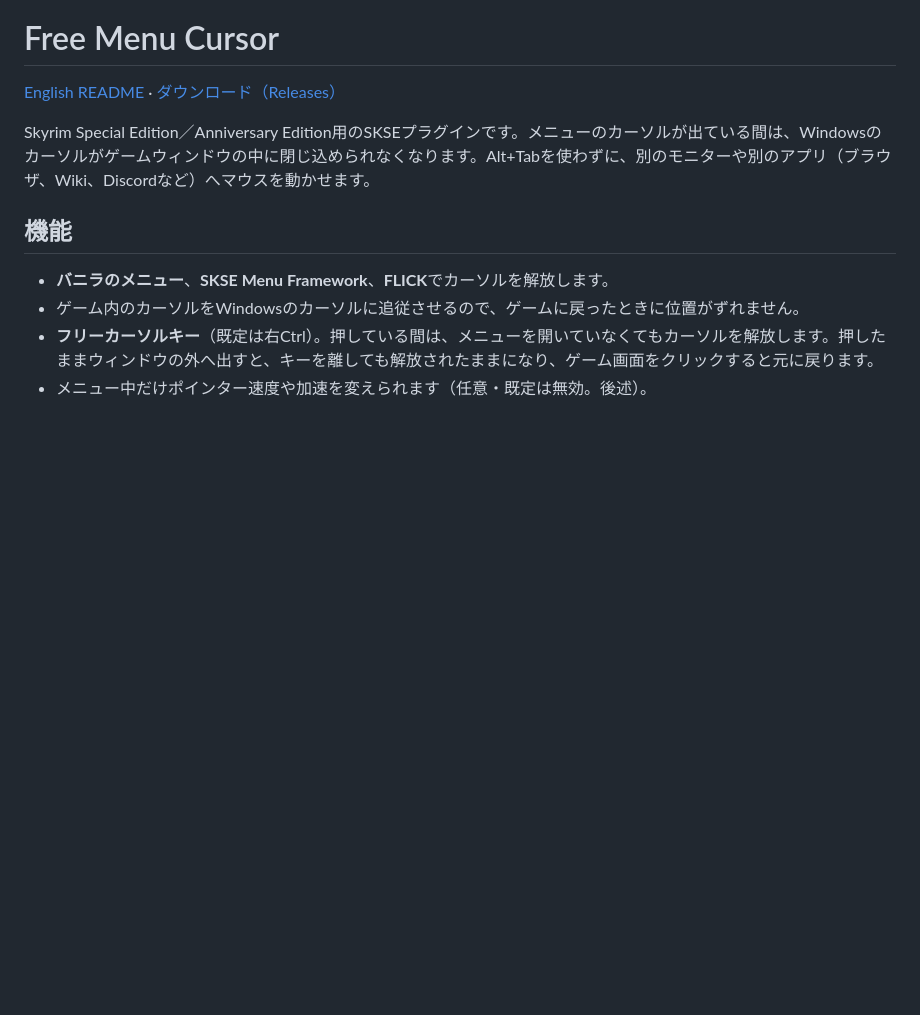
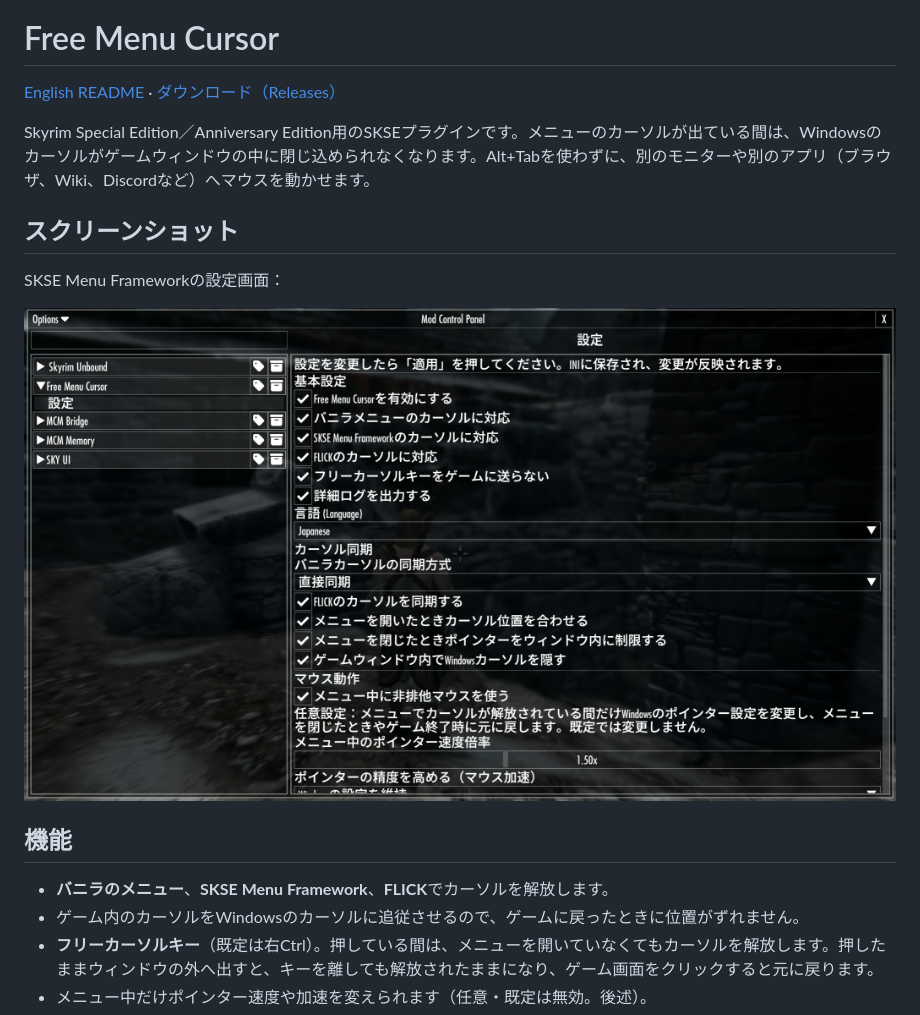
Before and after one commit to BluishCat/free-menu-cursor, a Markdown page: README.ja.md, the part around the change. GitHub-like rendering; pictures changed too: docs/images/setting_image_jp.png (added); blank space fills up the shorter version.

Commit message:
README: add settings page screenshots (English/Japanese)

```diff
--- a/README.ja.md
+++ b/README.ja.md
@@ -3,6 +3,11 @@
 [English README](README.md) · [ダウンロード（Releases）](https://github.com/BluishCat/free-menu-cursor/releases/latest)
 
 Skyrim Special Edition／Anniversary Edition用のSKSEプラグインです。メニューのカーソルが出ている間は、Windowsのカーソルがゲームウィンドウの中に閉じ込められなくなります。Alt+Tabを使わずに、別のモニターや別のアプリ（ブラウザ、Wiki、Discordなど）へマウスを動かせます。
+
+## スクリーンショット
+SKSE Menu Frameworkの設定画面：
+
+![設定画面（日本語）](docs/images/setting_image_jp.png)
 
 ## 機能
 - **バニラのメニュー**、**SKSE Menu Framework**、**FLICK**でカーソルを解放します。
```
Also changed, not shown: README.md (+5 -0 lines), docs/images/setting_image_en.png (added).
